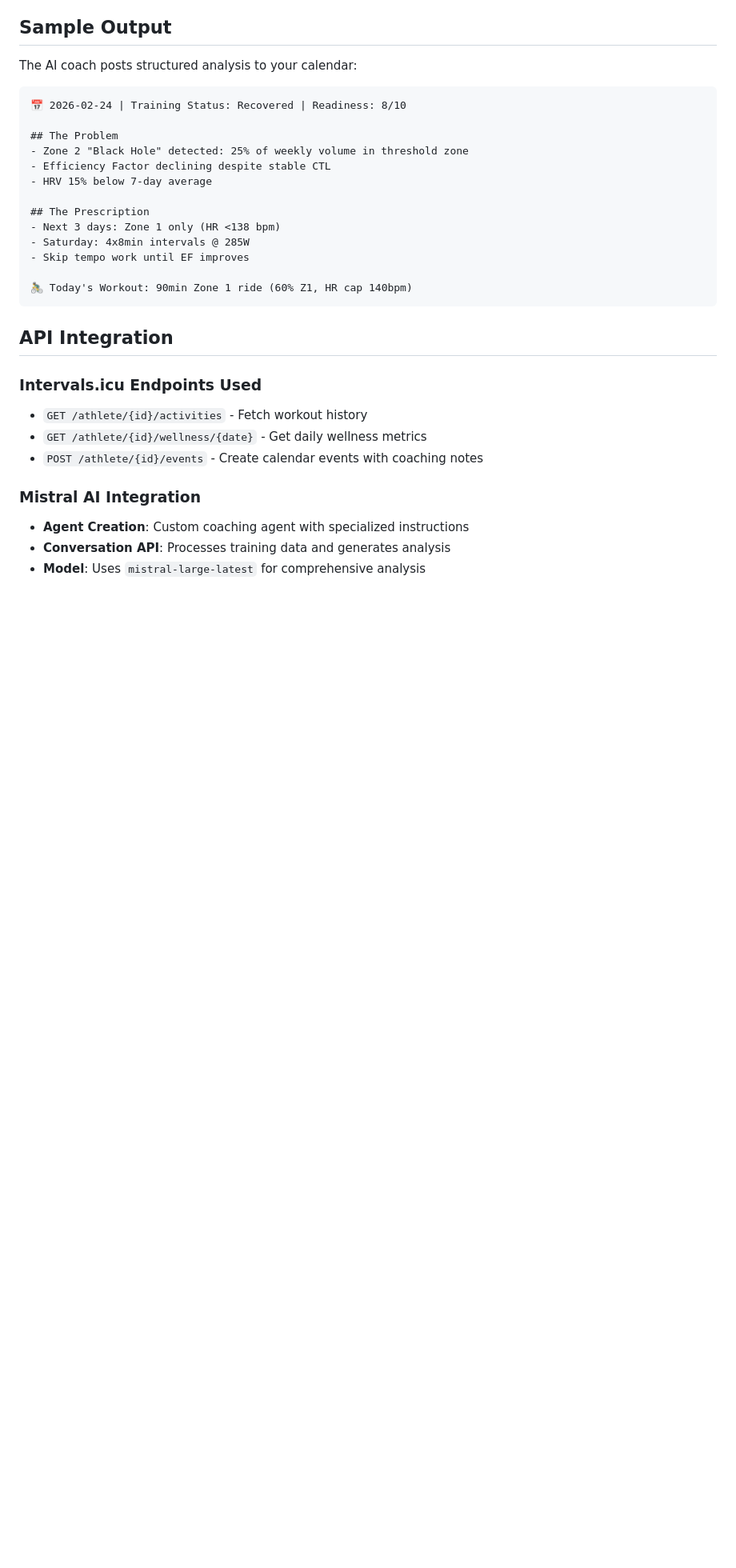
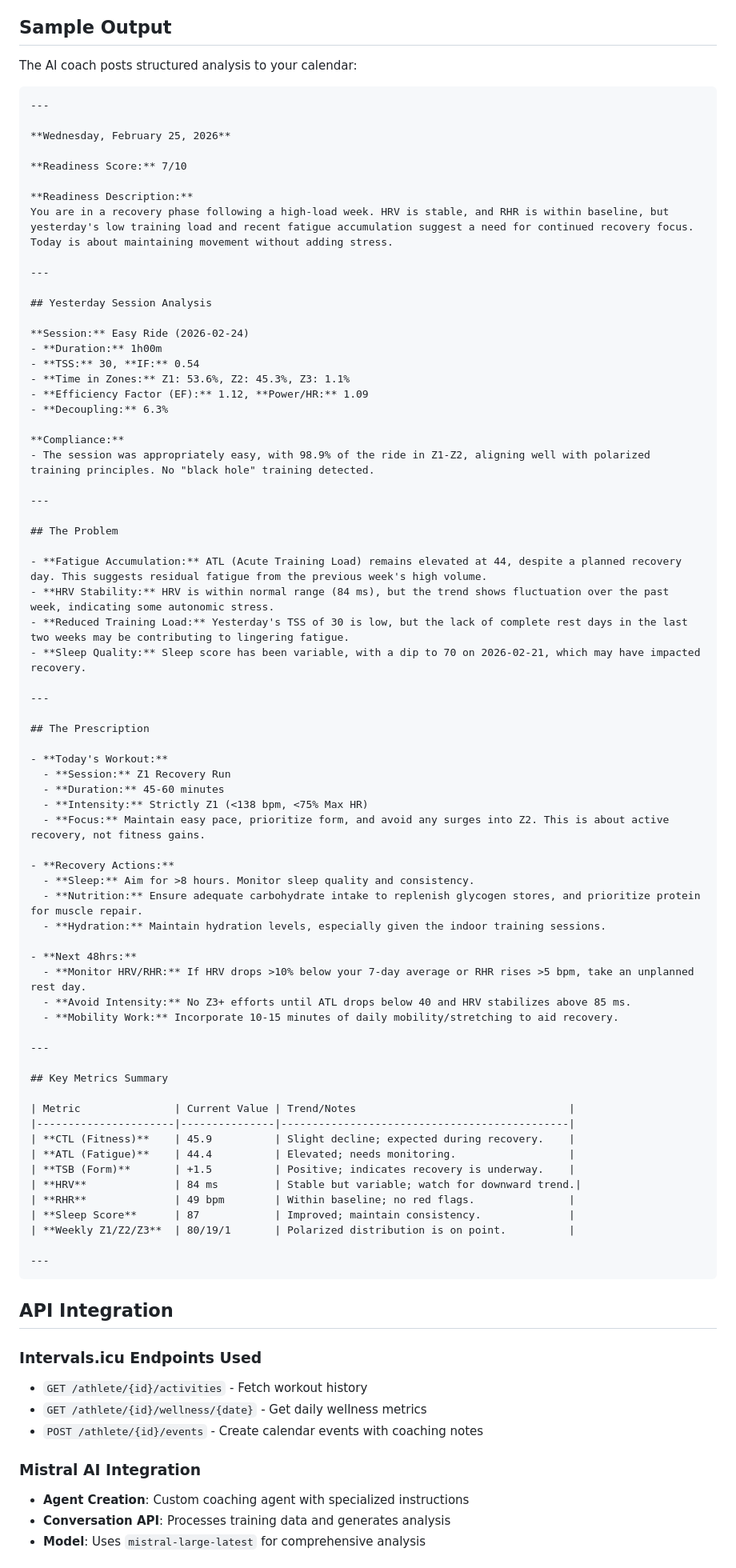
Before and after one commit to aroget/agents, a Markdown page: mistral/fitness/README.md, the part around one of its changes. Shown at 80% size. GitHub-like rendering; blank space fills up the shorter version.

Commit message:
docs (fitness): update readme

````diff
--- a/mistral/fitness/README.md
+++ b/mistral/fitness/README.md
@@ -138,19 +139,73 @@ The AI coach implements **Stephen Seiler's Polarized Training Model**:
 The AI coach posts structured analysis to your calendar:
 
 ```
-📅 2026-02-24 | Training Status: Recovered | Readiness: 8/10
+---
+
+**Wednesday, February 25, 2026**
+
+**Readiness Score:** 7/10
+
+**Readiness Description:**
+You are in a recovery phase following a high-load week. HRV is stable, and RHR is within baseline, but yesterday's low training load and recent fatigue accumulation suggest a need for continued recovery focus. Today is about maintaining movement without adding stress.
+
+---
+
+## Yesterday Session Analysis
+
+**Session:** Easy Ride (2026-02-24)
+- **Duration:** 1h00m
+- **TSS:** 30, **IF:** 0.54
+- **Time in Zones:** Z1: 53.6%, Z2: 45.3%, Z3: 1.1%
+- **Efficiency Factor (EF):** 1.12, **Power/HR:** 1.09
+- **Decoupling:** 6.3%
+
+**Compliance:**
+- The session was appropriately easy, with 98.9% of the ride in Z1-Z2, aligning well with polarized training principles. No "black hole" training detected.
+
+---
 
 ## The Problem
-- Zone 2 "Black Hole" detected: 25% of weekly volume in threshold zone
-- Efficiency Factor declining despite stable CTL
-- HRV 15% below 7-day average
+
+- **Fatigue Accumulation:** ATL (Acute Training Load) remains elevated at 44, despite a planned recovery day. This suggests residual fatigue from the previous week's high volume.
+- **HRV Stability:** HRV is within normal range (84 ms), but the trend shows fluctuation over the past week, indicating some autonomic stress.
+- **Reduced Training Load:** Yesterday's TSS of 30 is low, but the lack of complete rest days in the last two weeks may be contributing to lingering fatigue.
+- **Sleep Quality:** Sleep score has been variable, with a dip to 70 on 2026-02-21, which may have impacted recovery.
+
+---
 
 ## The Prescription
-- Next 3 days: Zone 1 only (HR <138 bpm)
-- Saturday: 4x8min intervals @ 285W
-- Skip tempo work until EF improves
 
-🚴‍♂️ Today's Workout: 90min Zone 1 ride (60% Z1, HR cap 140bpm)
+- **Today's Workout:**
+  - **Session:** Z1 Recovery Run
+  - **Duration:** 45-60 minutes
+  - **Intensity:** Strictly Z1 (<138 bpm, <75% Max HR)
+  - **Focus:** Maintain easy pace, prioritize form, and avoid any surges into Z2. This is about active recovery, not fitness gains.
+
+- **Recovery Actions:**
+  - **Sleep:** Aim for >8 hours. Monitor sleep quality and consistency.
+  - **Nutrition:** Ensure adequate carbohydrate intake to replenish glycogen stores, and prioritize protein for muscle repair.
+  - **Hydration:** Maintain hydration levels, especially given the indoor training sessions.
+
+- **Next 48hrs:**
+  - **Monitor HRV/RHR:** If HRV drops >10% below your 7-day average or RHR rises >5 bpm, take an unplanned rest day.
+  - **Avoid Intensity:** No Z3+ efforts until ATL drops below 40 and HRV stabilizes above 85 ms.
+  - **Mobility Work:** Incorporate 10-15 minutes of daily mobility/stretching to aid recovery.
+
+---
+
+## Key Metrics Summary
+
+| Metric               | Current Value | Trend/Notes                                  |
+|----------------------|---------------|----------------------------------------------|
+| **CTL (Fitness)**    | 45.9          | Slight decline; expected during recovery.    |
+| **ATL (Fatigue)**    | 44.4          | Elevated; needs monitoring.                  |
+| **TSB (Form)**       | +1.5          | Positive; indicates recovery is underway.    |
+| **HRV**              | 84 ms         | Stable but variable; watch for downward trend.|
+| **RHR**              | 49 bpm        | Within baseline; no red flags.               |
+| **Sleep Score**      | 87            | Improved; maintain consistency.              |
+| **Weekly Z1/Z2/Z3**  | 80/19/1       | Polarized distribution is on point.          |
+
+---
 ```
 
 ## API Integration
````
Also changed, not shown: other parts of mistral/fitness/README.md (+16 -11 lines).
